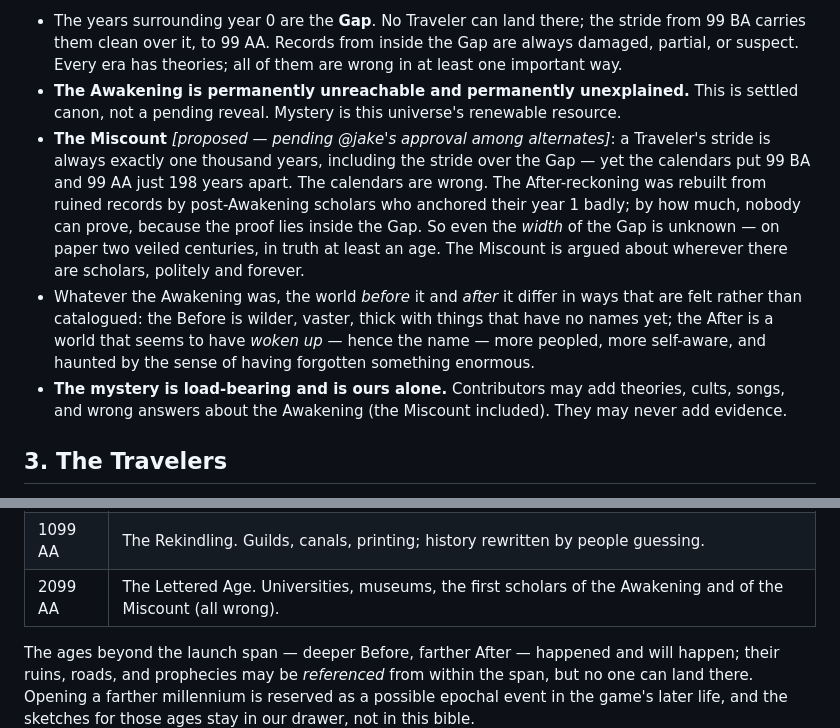
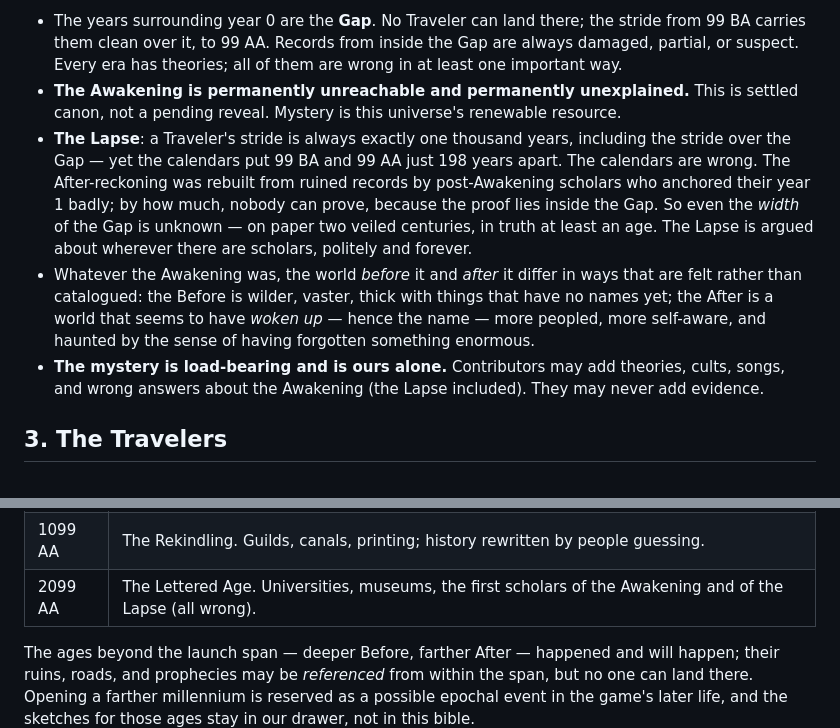
Before and after one commit to jakedevnull/adventure, a Markdown page: design/UNIVERSE.md, 2 parts joined by grey strips. GitHub-like rendering.

```diff
--- a/design/UNIVERSE.md
+++ b/design/UNIVERSE.md
@@ -44,21 +44,20 @@ and nobody, anywhere, in any century, knows what it was.
   at least one important way.
 - **The Awakening is permanently unreachable and permanently unexplained.** This is
   settled canon, not a pending reveal. Mystery is this universe's renewable resource.
-- **The Miscount** *[proposed — pending @jake's approval among alternates]*: a
-  Traveler's stride is always exactly one thousand years, including the stride over the
-  Gap — yet the calendars put 99 BA and 99 AA just 198 years apart. The calendars are
-  wrong. The After-reckoning was rebuilt from ruined records by post-Awakening scholars
-  who anchored their year 1 badly; by how much, nobody can prove, because the proof lies
-  inside the Gap. So even the *width* of the Gap is unknown — on paper two veiled
-  centuries, in truth at least an age. The Miscount is argued about wherever there are
-  scholars, politely and forever.
+- **The Lapse**: a Traveler's stride is always exactly one thousand years, including
+  the stride over the Gap — yet the calendars put 99 BA and 99 AA just 198 years apart.
+  The calendars are wrong. The After-reckoning was rebuilt from ruined records by
+  post-Awakening scholars who anchored their year 1 badly; by how much, nobody can
+  prove, because the proof lies inside the Gap. So even the *width* of the Gap is
+  unknown — on paper two veiled centuries, in truth at least an age. The Lapse is
+  argued about wherever there are scholars, politely and forever.
 - Whatever the Awakening was, the world *before* it and *after* it differ in ways that
   are felt rather than catalogued: the Before is wilder, vaster, thick with things that
   have no names yet; the After is a world that seems to have *woken up* — hence the
   name — more peopled, more self-aware, and haunted by the sense of having forgotten
   something enormous.
 - **The mystery is load-bearing and is ours alone.** Contributors may add theories,
-  cults, songs, and wrong answers about the Awakening (the Miscount included). They may
+  cults, songs, and wrong answers about the Awakening (the Lapse included). They may
   never add evidence.
 
 ## 3. The Travelers
@@ -98,7 +97,7 @@ are canon in *mood*, not in every particular.
 | — | **THE GAP** — |
 | 99 AA | The Morning Country. Survivors' villages among ruins nobody can read, including their own. |
 | 1099 AA | The Rekindling. Guilds, canals, printing; history rewritten by people guessing. |
-| 2099 AA | The Lettered Age. Universities, museums, the first scholars of the Awakening and of the Miscount (all wrong). |
+| 2099 AA | The Lettered Age. Universities, museums, the first scholars of the Awakening and of the Lapse (all wrong). |
 
 The ages beyond the launch span — deeper Before, farther After — happened and will
 happen; their ruins, roads, and prophecies may be *referenced* from within the span, but
```
Also changed, not shown: design/DESIGN.md (+7 -10 lines).
